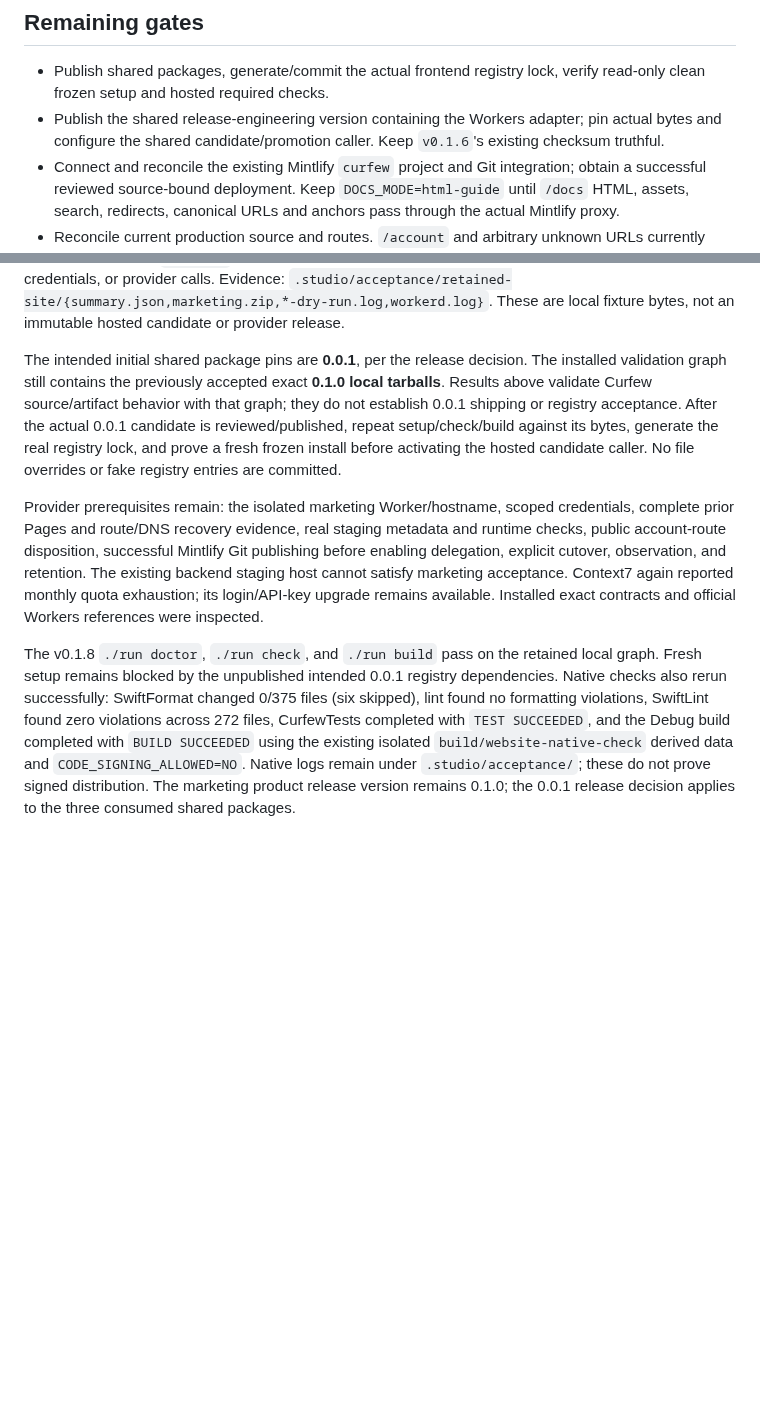
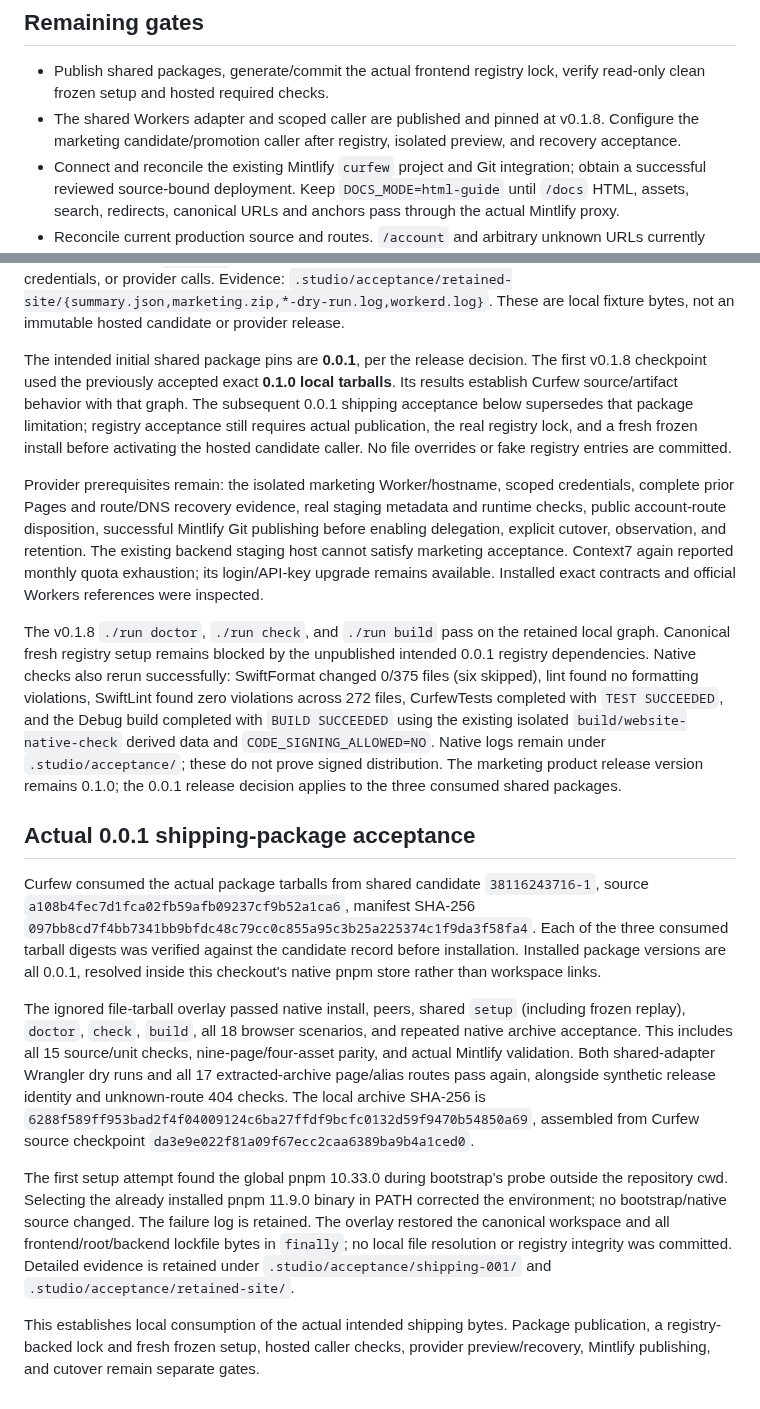
Before and after one commit to TheHypertextStudio/curfew, a Markdown page: verification/website/acceptance.md, 2 parts joined by grey strips. GitHub-like rendering; blank space fills up the shorter version.

Commit message:
docs: record Curfew acceptance of actual shared 0.0.1 tarballs
Record candidate-bound package hashes, native frozen setup and lifecycle,
three-browser checks, and repeated extracted-archive workerd acceptance.
Preserve publication, registry, provider and cutover gates separately.
Correct the earlier shared-runtime publication prerequisite now that
v0.1.8 is published and pinned.

Co-authored-by: Codex <noreply@openai.com>

```diff
--- a/verification/website/acceptance.md
+++ b/verification/website/acceptance.md
@@ -63,9 +63,9 @@ installation.
 
 - Publish shared packages, generate/commit the actual frontend registry lock,
   verify read-only clean frozen setup and hosted required checks.
-- Publish the shared release-engineering version containing the Workers adapter;
-  pin actual bytes and configure the shared candidate/promotion caller. Keep
-  `v0.1.6`'s existing checksum truthful.
+- The shared Workers adapter and scoped caller are published and pinned at v0.1.8.
+  Configure the marketing candidate/promotion caller after registry, isolated
+  preview, and recovery acceptance.
 - Connect and reconcile the existing Mintlify `curfew` project and Git integration;
   obtain a successful reviewed source-bound deployment. Keep `DOCS_MODE=html-guide`
   until `/docs` HTML, assets, search, redirects, canonical URLs and anchors pass
@@ -146,13 +146,12 @@ route. The fixture has no source tree, credentials, or provider calls. Evidence:
 These are local fixture bytes, not an immutable hosted candidate or provider release.
 
 The intended initial shared package pins are **0.0.1**, per the release decision.
-The installed validation graph still contains the previously accepted exact
-**0.1.0 local tarballs**. Results above validate Curfew source/artifact behavior
-with that graph; they do not establish 0.0.1 shipping or registry acceptance.
-After the actual 0.0.1 candidate is reviewed/published, repeat setup/check/build
-against its bytes, generate the real registry lock, and prove a fresh frozen
-install before activating the hosted candidate caller. No file overrides or fake
-registry entries are committed.
+The first v0.1.8 checkpoint used the previously accepted exact **0.1.0 local
+tarballs**. Its results establish Curfew source/artifact behavior with that graph.
+The subsequent 0.0.1 shipping acceptance below supersedes that package limitation;
+registry acceptance still requires actual publication, the real registry lock,
+and a fresh frozen install before activating the hosted candidate caller. No file
+overrides or fake registry entries are committed.
 
 Provider prerequisites remain: the isolated marketing Worker/hostname, scoped
 credentials, complete prior Pages and route/DNS recovery evidence, real staging
@@ -164,8 +163,8 @@ available. Installed exact contracts and official Workers references were inspec
 
 
 The v0.1.8 `./run doctor`, `./run check`, and `./run build` pass on the retained
-local graph. Fresh setup remains blocked by the unpublished intended 0.0.1
-registry dependencies. Native checks also rerun successfully: SwiftFormat changed
+local graph. Canonical fresh registry setup remains blocked by the unpublished
+intended 0.0.1 registry dependencies. Native checks also rerun successfully: SwiftFormat changed
 0/375 files (six skipped), lint found no formatting violations, SwiftLint found
 zero violations across 272 files, CurfewTests completed with `TEST SUCCEEDED`,
 and the Debug build completed with `BUILD SUCCEEDED` using the existing isolated
@@ -173,3 +172,35 @@ and the Debug build completed with `BUILD SUCCEEDED` using the existing isolated
 logs remain under `.studio/acceptance/`; these do not prove signed distribution.
 The marketing product release version remains 0.1.0; the 0.0.1 release decision
 applies to the three consumed shared packages.
+
+
+## Actual 0.0.1 shipping-package acceptance
+
+Curfew consumed the actual package tarballs from shared candidate
+`38116243716-1`, source `a108b4fec7d1fca02fb59afb09237cf9b52a1ca6`, manifest
+SHA-256 `097bb8cd7f4bb7341bb9bfdc48c79cc0c855a95c3b25a225374c1f9da3f58fa4`.
+Each of the three consumed tarball digests was verified against the candidate
+record before installation. Installed package versions are all 0.0.1, resolved
+inside this checkout's native pnpm store rather than workspace links.
+
+The ignored file-tarball overlay passed native install, peers, shared `setup`
+(including frozen replay), `doctor`, `check`, `build`, all 18 browser scenarios,
+and repeated native archive acceptance. This includes all 15 source/unit checks,
+nine-page/four-asset parity, and actual Mintlify validation. Both shared-adapter
+Wrangler dry runs and all 17 extracted-archive page/alias routes pass again,
+alongside synthetic release identity and unknown-route 404 checks. The local
+archive SHA-256 is
+`6288f589ff953bad2f4f04009124c6ba27ffdf9bcfc0132d59f9470b54850a69`, assembled
+from Curfew source checkpoint `da3e9e022f81a09f67ecc2caa6389ba9b4a1ced0`.
+
+The first setup attempt found the global pnpm 10.33.0 during bootstrap's probe
+outside the repository cwd. Selecting the already installed pnpm 11.9.0 binary
+in PATH corrected the environment; no bootstrap/native source changed. The
+failure log is retained. The overlay restored the canonical workspace and all
+frontend/root/backend lockfile bytes in `finally`; no local file resolution or
+registry integrity was committed. Detailed evidence is retained under
+`.studio/acceptance/shipping-001/` and `.studio/acceptance/retained-site/`.
+
+This establishes local consumption of the actual intended shipping bytes. Package
+publication, a registry-backed lock and fresh frozen setup, hosted caller checks,
+provider preview/recovery, Mintlify publishing, and cutover remain separate gates.
```
